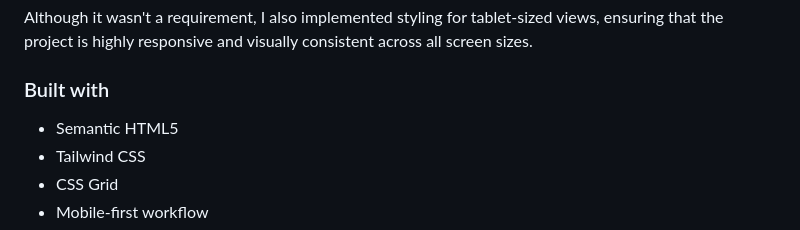
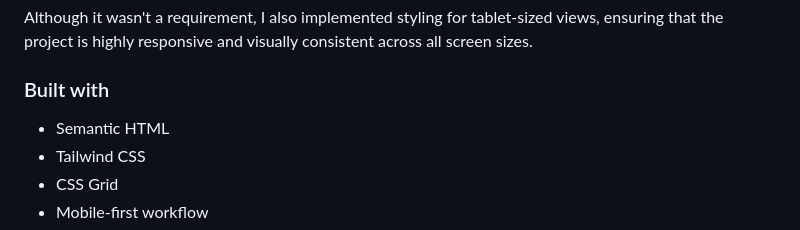
Before and after one commit to amparoamparo/frontendmentor-3-column-preview-card, a Markdown page: README.md, the part around the change. Drawn GitHub-style.

```diff
--- a/README.md
+++ b/README.md
@@ -55,7 +55,7 @@ Although it wasn't a requirement, I also implemented styling for tablet-sized vi
 
 ### Built with
 
-- Semantic HTML5
+- Semantic HTML
 - Tailwind CSS
 - CSS Grid
 - Mobile-first workflow
```
